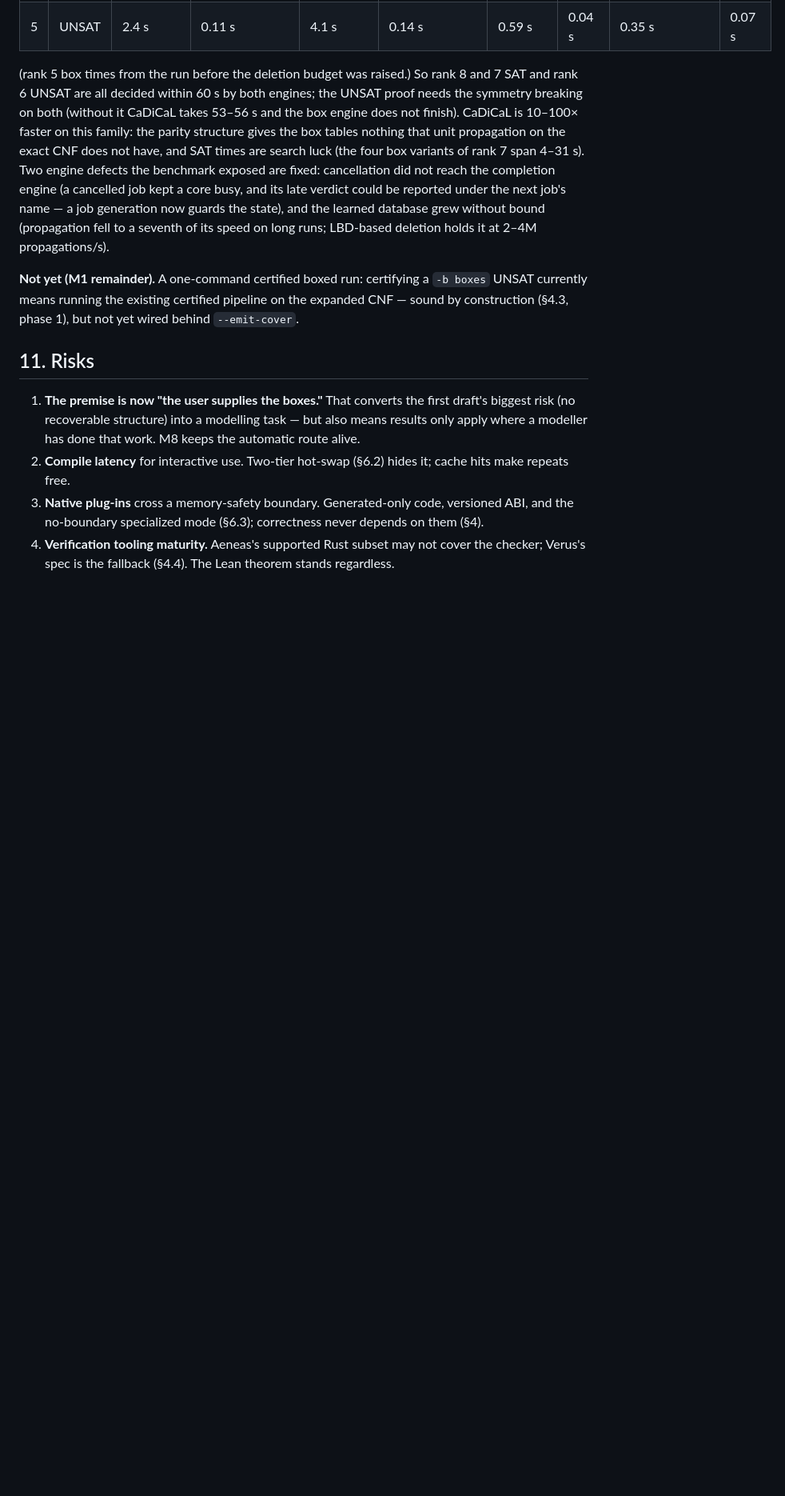
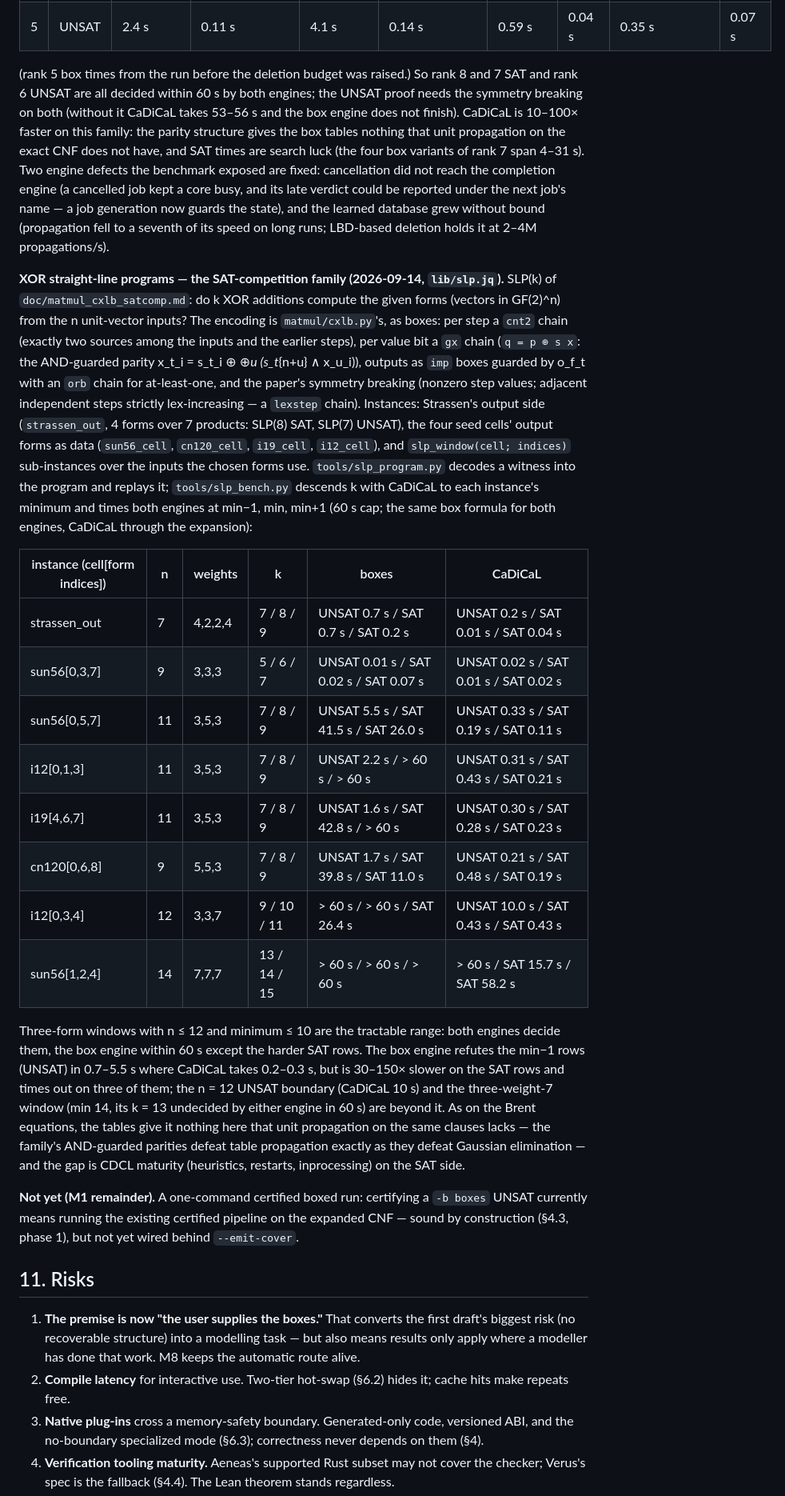
Before and after one commit to gsidebottom/logic, a Markdown page: doc/box_backend_design.md, the part around the change. Shown at 80% size. Drawn GitHub-style; blank space fills up the shorter version.

Commit message:
design doc: the SLP (XOR straight-line program) benchmark family and its table
Co-Authored-By: Claude Fable 5.1 <noreply@anthropic.com>

```diff
--- a/doc/box_backend_design.md
+++ b/doc/box_backend_design.md
@@ -908,6 +908,48 @@ generation now guards the state), and the learned database grew without
 bound (propagation fell to a seventh of its speed on long runs; LBD-based
 deletion holds it at 2–4M propagations/s).
 
+**XOR straight-line programs — the SAT-competition family
+(2026-09-14, `lib/slp.jq`).**  SLP(k) of `doc/matmul_cxlb_satcomp.md`: do
+k XOR additions compute the given forms (vectors in GF(2)^n) from the n
+unit-vector inputs?  The encoding is `matmul/cxlb.py`'s, as boxes: per
+step a `cnt2` chain (exactly two sources among the inputs and the earlier
+steps), per value bit a `gx` chain (`q = p ⊕ s x`: the AND-guarded parity
+x_t_i = s_t_i ⊕ ⊕_u (s_t_{n+u} ∧ x_u_i)), outputs as `imp` boxes guarded
+by o_f_t with an `orb` chain for at-least-one, and the paper's symmetry
+breaking (nonzero step values; adjacent independent steps strictly
+lex-increasing — a `lexstep` chain).  Instances: Strassen's output side
+(`strassen_out`, 4 forms over 7 products: SLP(8) SAT, SLP(7) UNSAT), the
+four seed cells' output forms as data (`sun56_cell`, `cn120_cell`,
+`i19_cell`, `i12_cell`), and `slp_window(cell; indices)` sub-instances over
+the inputs the chosen forms use.  `tools/slp_program.py` decodes a
+witness into the program and replays it; `tools/slp_bench.py` descends k
+with CaDiCaL to each instance's minimum and times both engines at
+min−1, min, min+1 (60 s cap; the same box formula for both engines,
+CaDiCaL through the expansion):
+
+| instance (cell[form indices]) | n | weights | k | boxes | CaDiCaL |
+|---|---|---|---|---|---|
+| strassen_out | 7 | 4,2,2,4 | 7 / 8 / 9 | UNSAT 0.7 s / SAT 0.7 s / SAT 0.2 s | UNSAT 0.2 s / SAT 0.01 s / SAT 0.04 s |
+| sun56[0,3,7] | 9 | 3,3,3 | 5 / 6 / 7 | UNSAT 0.01 s / SAT 0.02 s / SAT 0.07 s | UNSAT 0.02 s / SAT 0.01 s / SAT 0.02 s |
+| sun56[0,5,7] | 11 | 3,5,3 | 7 / 8 / 9 | UNSAT 5.5 s / SAT 41.5 s / SAT 26.0 s | UNSAT 0.33 s / SAT 0.19 s / SAT 0.11 s |
+| i12[0,1,3] | 11 | 3,5,3 | 7 / 8 / 9 | UNSAT 2.2 s / > 60 s / > 60 s | UNSAT 0.31 s / SAT 0.43 s / SAT 0.21 s |
+| i19[4,6,7] | 11 | 3,5,3 | 7 / 8 / 9 | UNSAT 1.6 s / SAT 42.8 s / > 60 s | UNSAT 0.30 s / SAT 0.28 s / SAT 0.23 s |
+| cn120[0,6,8] | 9 | 5,5,3 | 7 / 8 / 9 | UNSAT 1.7 s / SAT 39.8 s / SAT 11.0 s | UNSAT 0.21 s / SAT 0.48 s / SAT 0.19 s |
+| i12[0,3,4] | 12 | 3,3,7 | 9 / 10 / 11 | > 60 s / > 60 s / SAT 26.4 s | UNSAT 10.0 s / SAT 0.43 s / SAT 0.43 s |
+| sun56[1,2,4] | 14 | 7,7,7 | 13 / 14 / 15 | > 60 s / > 60 s / > 60 s | > 60 s / SAT 15.7 s / SAT 58.2 s |
+
+Three-form windows with n ≤ 12 and minimum ≤ 10 are the tractable
+range: both engines decide them, the box engine within 60 s except the
+harder SAT rows.  The box engine refutes the min−1 rows (UNSAT) in
+0.7–5.5 s where CaDiCaL takes 0.2–0.3 s, but is 30–150× slower on the
+SAT rows and times out on three of them; the n = 12 UNSAT boundary
+(CaDiCaL 10 s) and the three-weight-7 window (min 14, its k = 13
+undecided by either engine in 60 s) are beyond it.  As on the Brent
+equations, the tables give it nothing here that unit propagation on the
+same clauses lacks — the family's AND-guarded parities defeat table
+propagation exactly as they defeat Gaussian elimination — and the gap is
+CDCL maturity (heuristics, restarts, inprocessing) on the SAT side.
+
 **Not yet (M1 remainder).**  A one-command certified boxed run: certifying a
 `-b boxes` UNSAT currently means running the existing certified pipeline on
 the expanded CNF — sound by construction (§4.3, phase 1), but not yet wired
```
